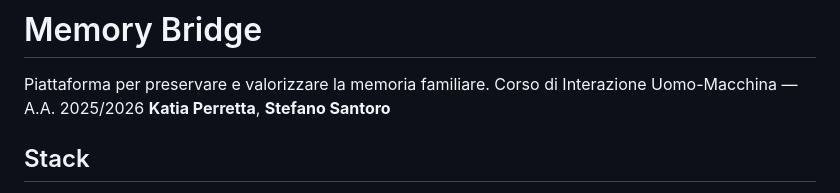
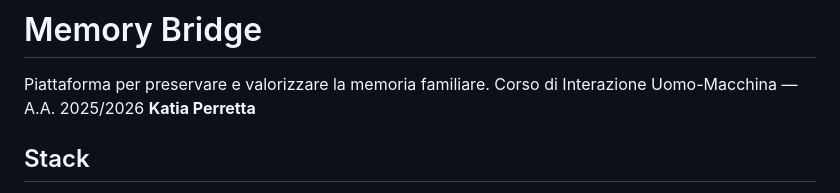
Before and after one commit to kperretta/MemoryBridge, a Markdown page: README.md, the part around the change. GitHub-like rendering.

```diff
--- a/README.md
+++ b/README.md
@@ -2,7 +2,7 @@
 
 Piattaforma per preservare e valorizzare la memoria familiare.
 Corso di Interazione Uomo-Macchina — A.A. 2025/2026
-**Katia Perretta**, **Stefano Santoro**
+**Katia Perretta**
 
 ## Stack
 
```
